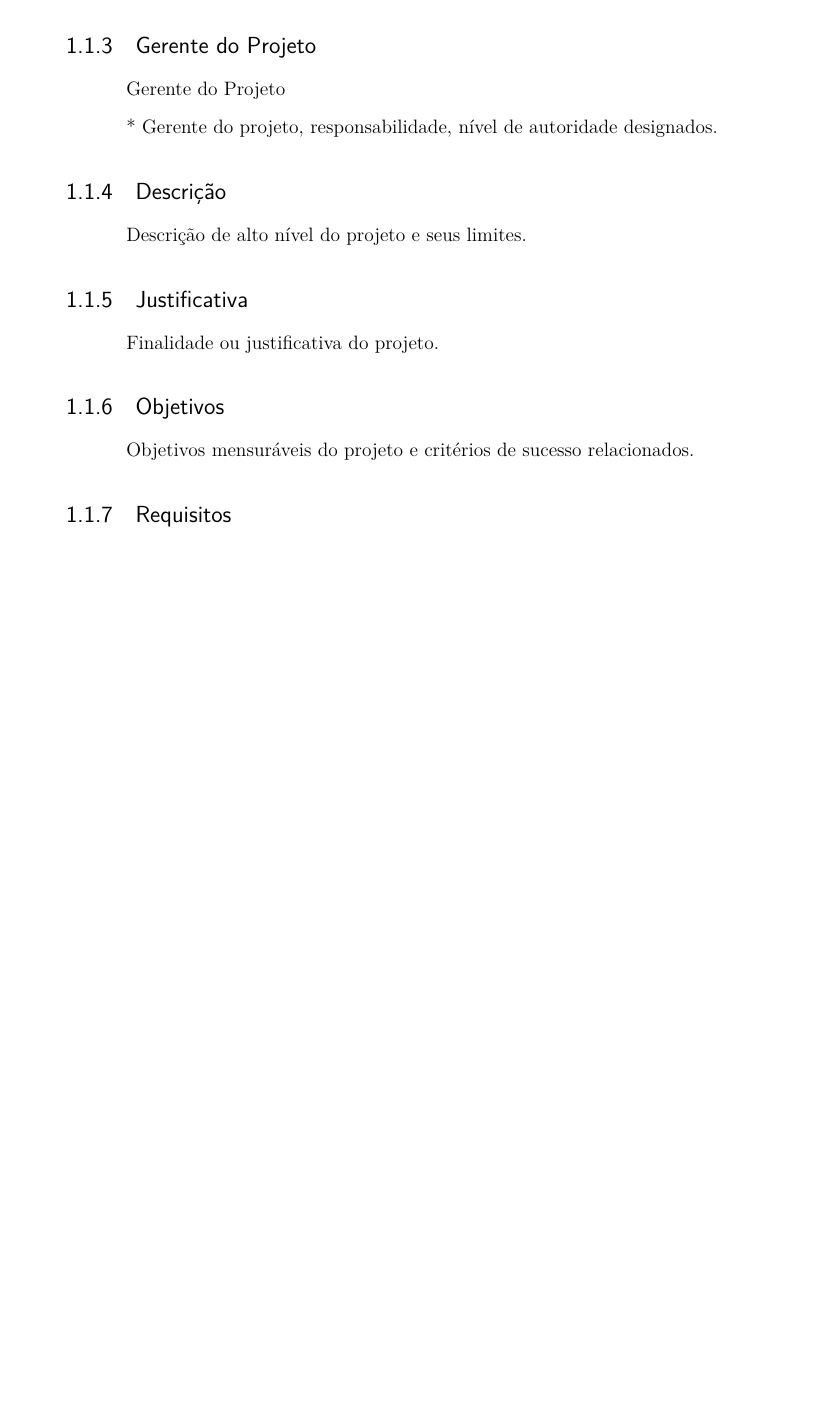
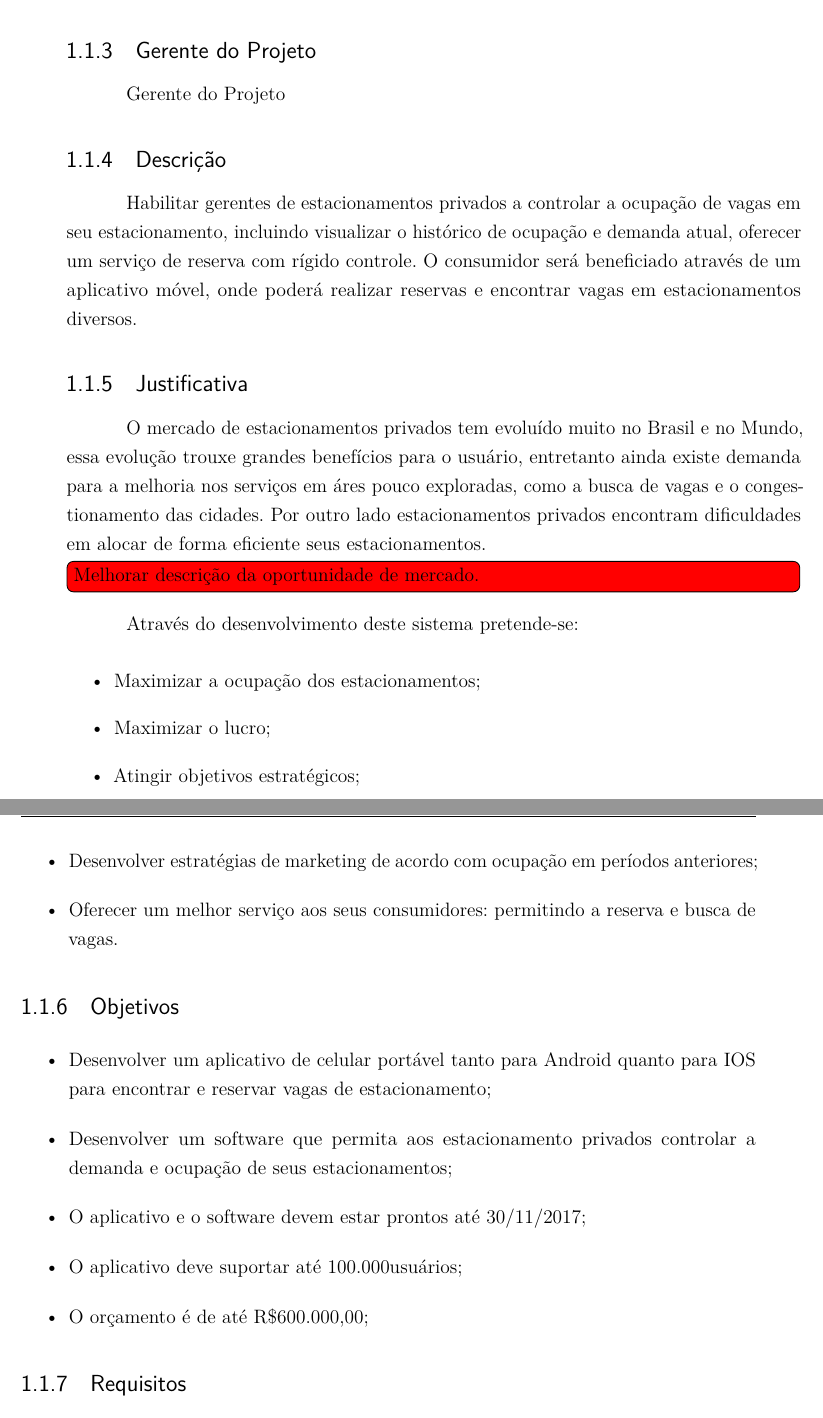
Before and after one commit to paulohaacke/free-spot, a LaTeX thesis (report/main.tex, which reads report/chapters/project-charter.tex, report/styles/vagalivre.sty): part of page 29 of 43 before the commit and two parts of pages 29 and 30 of 45 after it, the two joined at a grey line, cut so that both start at the same text, the shorter picture padded with empty space. Compiled offline with pdfLaTeX.

Commit message:
Begin of project-charter and indentify stakeholders

```diff
--- a/report/chapters/project-charter.tex
+++ b/report/chapters/project-charter.tex
@@ -9,25 +9,50 @@ Vaga Livre
 \projectSponsorName
 
 %Poderia colocar a minha empresa ou uma empresa contratante, provisoriamente deixei como sendo minha empresa
-%PMBOK: * Nome e autoridade do patrocinador ou outra(s) pessoa(s) que autoriza(m) o termo de abertura do projeto.
+%Nome e autoridade do patrocinador ou outra(s) pessoa(s) que autoriza(m) o termo de abertura do projeto.
 
 \subsection{Gerente do Projeto}
 
 \projectManagerName
 
-* Gerente do projeto, responsabilidade, nível de autoridade designados.
+%Gerente do projeto, responsabilidade, nível de autoridade designados.
 
 \subsection{Descrição}
 
-Descrição de alto nível do projeto e seus limites.
+Habilitar gerentes de estacionamentos privados a controlar a ocupação de vagas em seu estacionamento, incluindo visualizar o histórico de ocupação e demanda atual, oferecer um serviço de reserva com rígido controle.
+O consumidor será beneficiado através de um aplicativo móvel, onde poderá realizar reservas e encontrar vagas em estacionamentos diversos.
+
+%Descrição de alto nível do projeto e seus limites.
 
 \subsection{Justificativa}
 
-Finalidade ou justificativa do projeto.
+O mercado de estacionamentos privados tem evoluído muito no Brasil e no Mundo, essa evolução trouxe grandes benefícios para o usuário, entretanto ainda existe demanda para a melhoria nos serviços em áres pouco exploradas, como a busca de vagas e o congestionamento das cidades.
+Por outro lado estacionamentos privados encontram dificuldades em alocar de forma eficiente seus estacionamentos.
+\todo[inline,color=red]{Melhorar descrição da oportunidade de mercado.}
+Através do desenvolvimento deste sistema pretende-se:
+\begin{itemize}
+	\item Maximizar a ocupação dos estacionamentos;% O que significa isso?
+	\item Maximizar o lucro;
+	\item Atingir objetivos estratégicos;
+	\item Desenvolver estratégias de marketing de acordo com ocupação em períodos anteriores;
+	\item Oferecer um melhor serviço aos seus consumidores: permitindo a reserva e busca de vagas.
+\end{itemize}
+
+%Finalidade ou justificativa do projeto.
 
 \subsection{Objetivos}
 
-Objetivos mensuráveis do projeto e critérios de sucesso relacionados.
+%%Diminuir o tempo médio de espera em fila para 10 minutos. Diminuir o número de vagas não ocupadas nos piores horários para 50.
+
+\begin{itemize}
+	\item Desenvolver um aplicativo de celular portável tanto para Android quanto para IOS para encontrar e reservar vagas de estacionamento;
+	\item Desenvolver um software que permita aos estacionamento privados controlar a demanda e ocupação de seus estacionamentos;
+	\item O aplicativo e o software devem estar prontos até \maximumDeadline;
+	\item O aplicativo deve suportar até \minimumUsersAmount usuários;
+	\item O orçamento é de até \maximumBudget;
+\end{itemize}
+
+%Objetivos mensuráveis do projeto e critérios de sucesso relacionados.
 
 \subsection{Requisitos}
 
--- a/report/styles/vagalivre.sty
+++ b/report/styles/vagalivre.sty
@@ -3,3 +3,8 @@
 % Project People Names
 \providecommand{\projectSponsorName}{Paulo André Haacke}
 \providecommand{\projectManagerName}{Gerente do Projeto}
+
+% Project restrictions
+\providecommand{\maximumDeadline}{30/11/2017}
+\providecommand{\maximumBudget}{R\$600.000,00}
+\providecommand{\minimumUsersAmount}{100.000}
```
Also changed, not shown: report/chapters/identify-stakeholders.tex (+12 -0 lines), report/chapters/market-survey.tex (+1 -0 lines).
